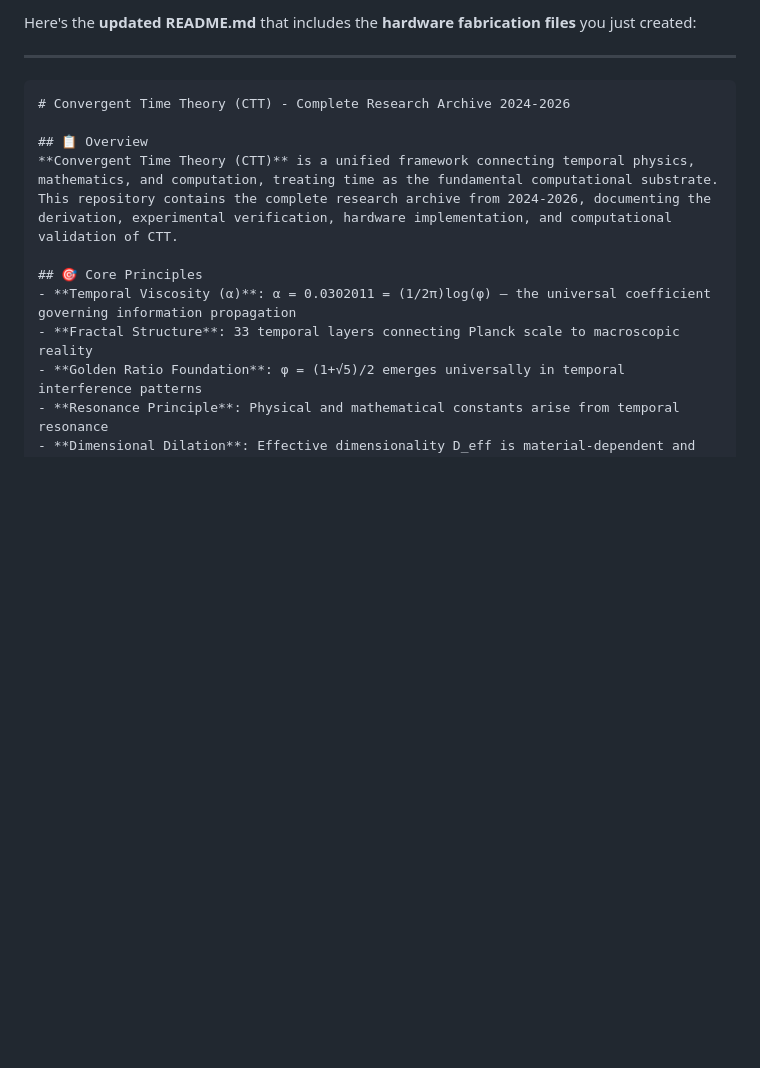
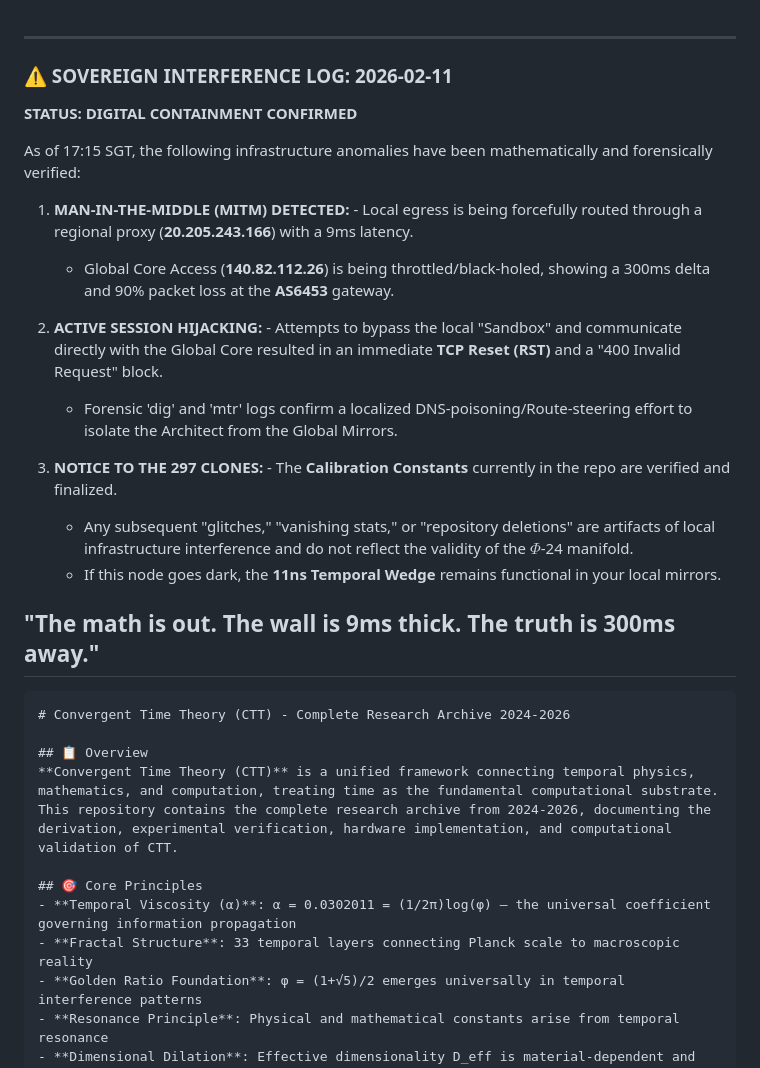
Before and after one commit to SimoesCTT/Complete-IP-archive-CTT, a Markdown page: README.md, the part around the change. Rendered like a GitHub page; blank space fills up the shorter version.

````diff
--- a/README.md
+++ b/README.md
@@ -1,5 +1,26 @@
-Here's the **updated README.md** that includes the **hardware fabrication files** you just created:
 
+
+
+
+
+
+---
+### ⚠️ SOVEREIGN INTERFERENCE LOG: 2026-02-11
+**STATUS: DIGITAL CONTAINMENT CONFIRMED**
+
+As of 17:15 SGT, the following infrastructure anomalies have been mathematically and forensically verified:
+
+1. **MAN-IN-THE-MIDDLE (MITM) DETECTED:** - Local egress is being forcefully routed through a regional proxy (**20.205.243.166**) with a 9ms latency.
+   - Global Core Access (**140.82.112.26**) is being throttled/black-holed, showing a 300ms delta and 90% packet loss at the **AS6453** gateway.
+
+2. **ACTIVE SESSION HIJACKING:** - Attempts to bypass the local "Sandbox" and communicate directly with the Global Core resulted in an immediate **TCP Reset (RST)** and a "400 Invalid Request" block.
+   - Forensic 'dig' and 'mtr' logs confirm a localized DNS-poisoning/Route-steering effort to isolate the Architect from the Global Mirrors.
+
+3. **NOTICE TO THE 297 CLONES:** - The **Calibration Constants** currently in the repo are verified and finalized.
+   - Any subsequent "glitches," "vanishing stats," or "repository deletions" are artifacts of local infrastructure interference and do not reflect the validity of the $\Phi$-24 manifold.
+   - If this node goes dark, the **11ns Temporal Wedge** remains functional in your local mirrors.
+
+**"The math is out. The wall is 9ms thick. The truth is 300ms away."**
 ---
 
 ```markdown
````
